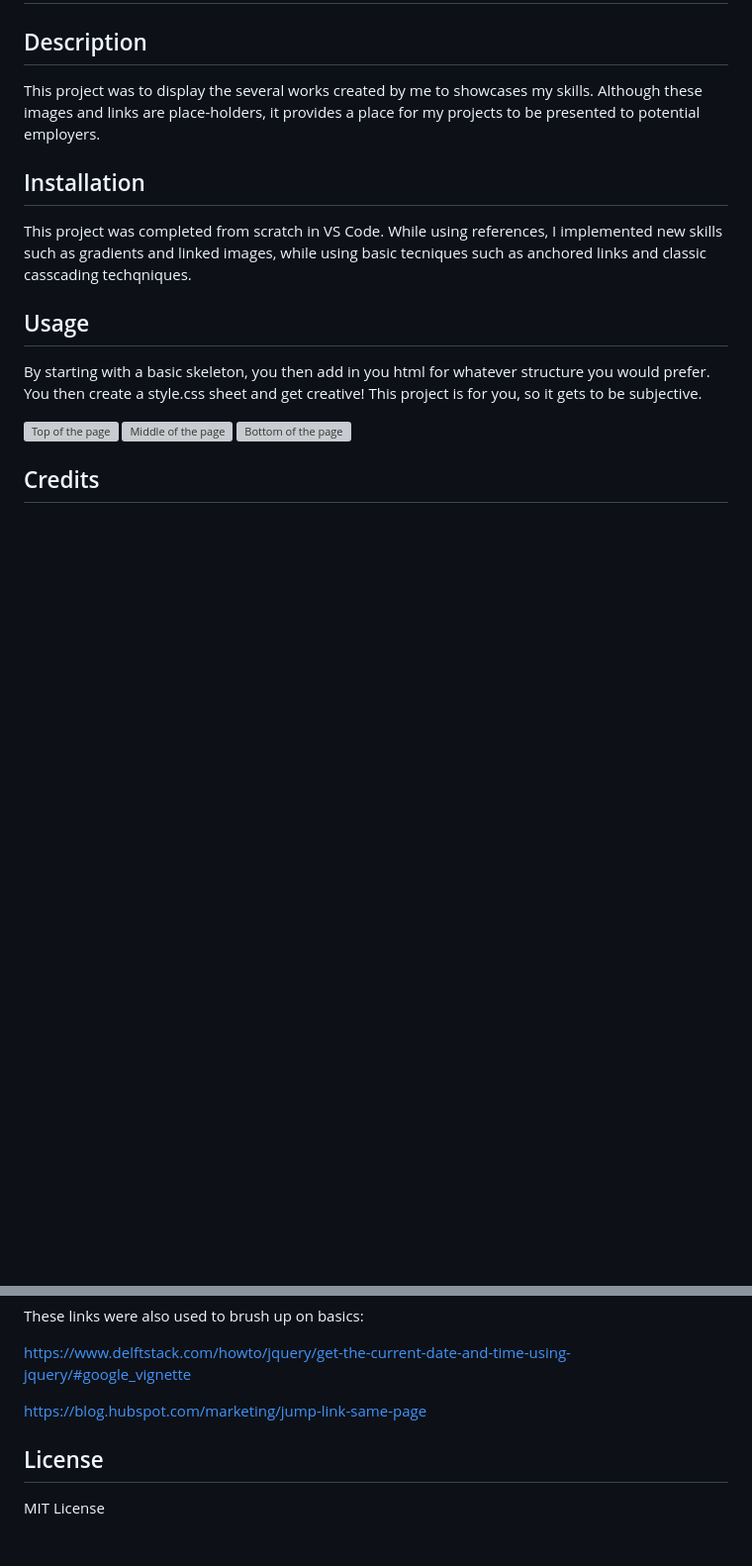
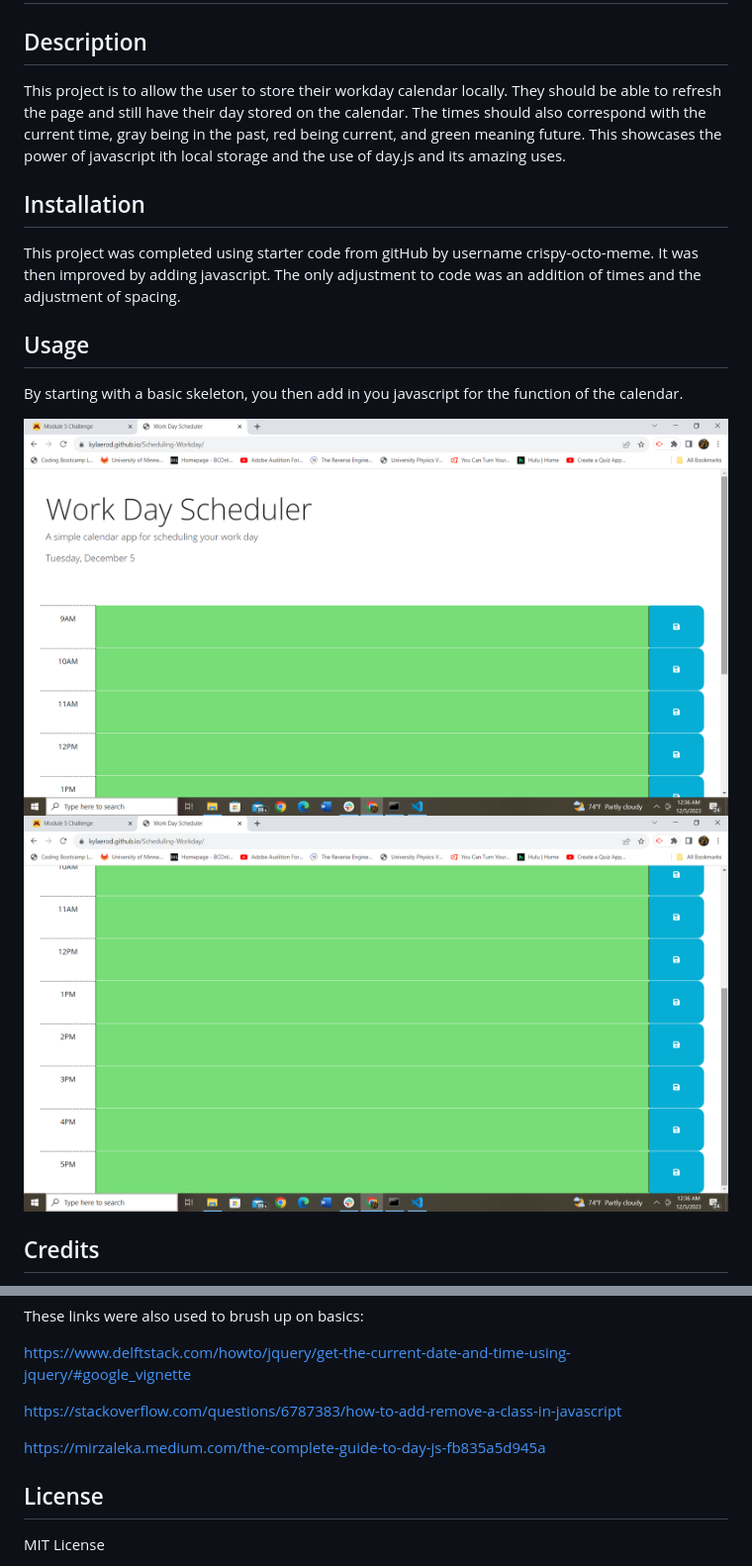
Before and after one commit to kylaerod/Scheduling-Workday, a Markdown page: README.md, 2 parts joined by grey strips. Shown: that part at 99% size. Rendered like a GitHub page; pictures changed too: images/Bottom_C_SC.png (added), images/Top_C_SC.png (added); blank space fills up the shorter version; grey boxes are pictures that could not be loaded.

```diff
--- a/README.md
+++ b/README.md
@@ -2,19 +2,18 @@
 
 ## Description
 
-This project was to display the several works created by me to showcases my skills. Although these images and links are place-holders, it provides a place for my projects to be presented to potential employers.
+This project is to allow the user to store their workday calendar locally. They should be able to refresh the page and still have their day stored on the calendar. The times should also correspond with the current time, gray being in the past, red being current, and green meaning future. This showcases the power of javascript ith local storage and the use of day.js and its amazing uses.
 
 ## Installation
 
-This project was completed from scratch in VS Code. While using references, I implemented new skills such as gradients and linked images, while using basic tecniques such as anchored links and classic casscading techqniques.
+This project was completed using starter code from gitHub by username crispy-octo-meme. It was then improved by adding javascript. The only adjustment to code was an addition of times and the adjustment of spacing.
 
 ## Usage
 
-By starting with a basic skeleton, you then add in you html for whatever structure you would prefer. You then create a style.css sheet and get creative! This project is for you, so it gets to be subjective.
+By starting with a basic skeleton, you then add in you javascript for the function of the calendar.
 
-![Top of the page](<Website SC.png>)
-![Middle of the page](<Website SC 2.png>)
-![Bottom of the page](<Website SC 3.png>)
+![Top of the page](images/Top_C_SC.png)
+![Bottom of the page](images/Bottom_C_SC.png)
 
 ## Credits
 
@@ -30,7 +29,9 @@ These links were also used to brush up on basics:
 
 https://www.delftstack.com/howto/jquery/get-the-current-date-and-time-using-jquery/#google_vignette
 
-https://blog.hubspot.com/marketing/jump-link-same-page
+https://stackoverflow.com/questions/6787383/how-to-add-remove-a-class-in-javascript
+
+https://mirzaleka.medium.com/the-complete-guide-to-day-js-fb835a5d945a
 
 ## License
 
```
